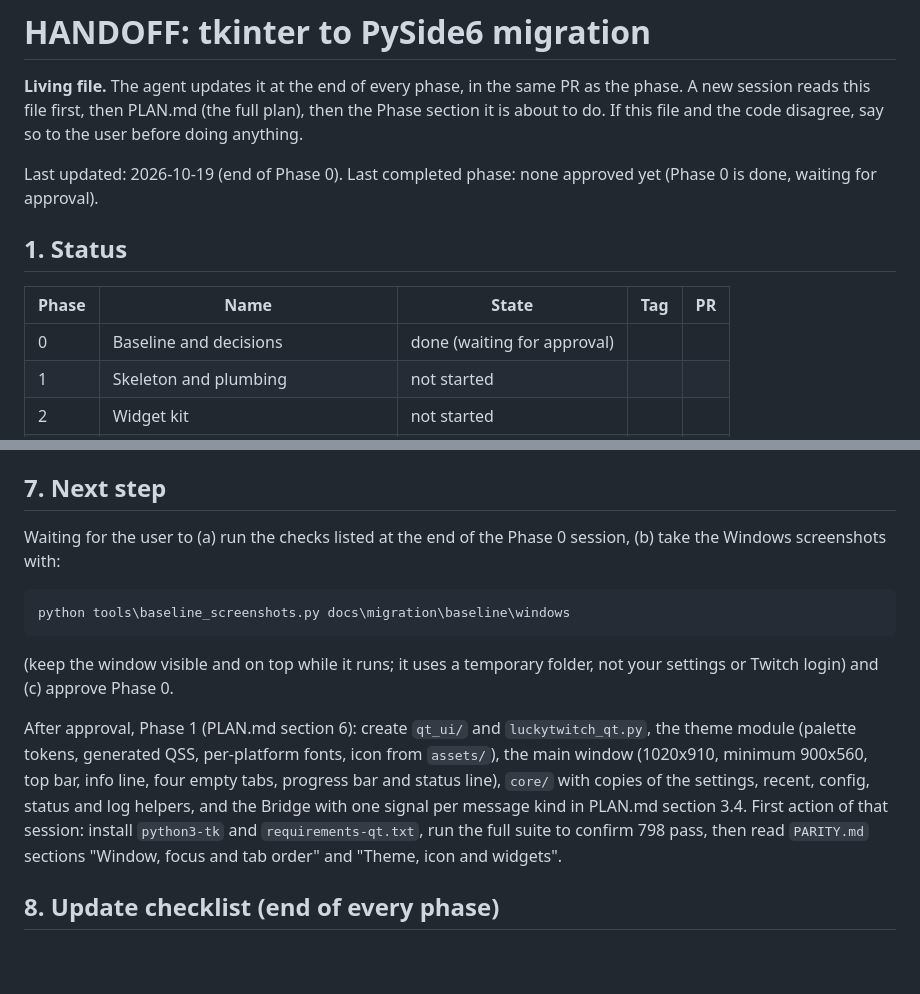
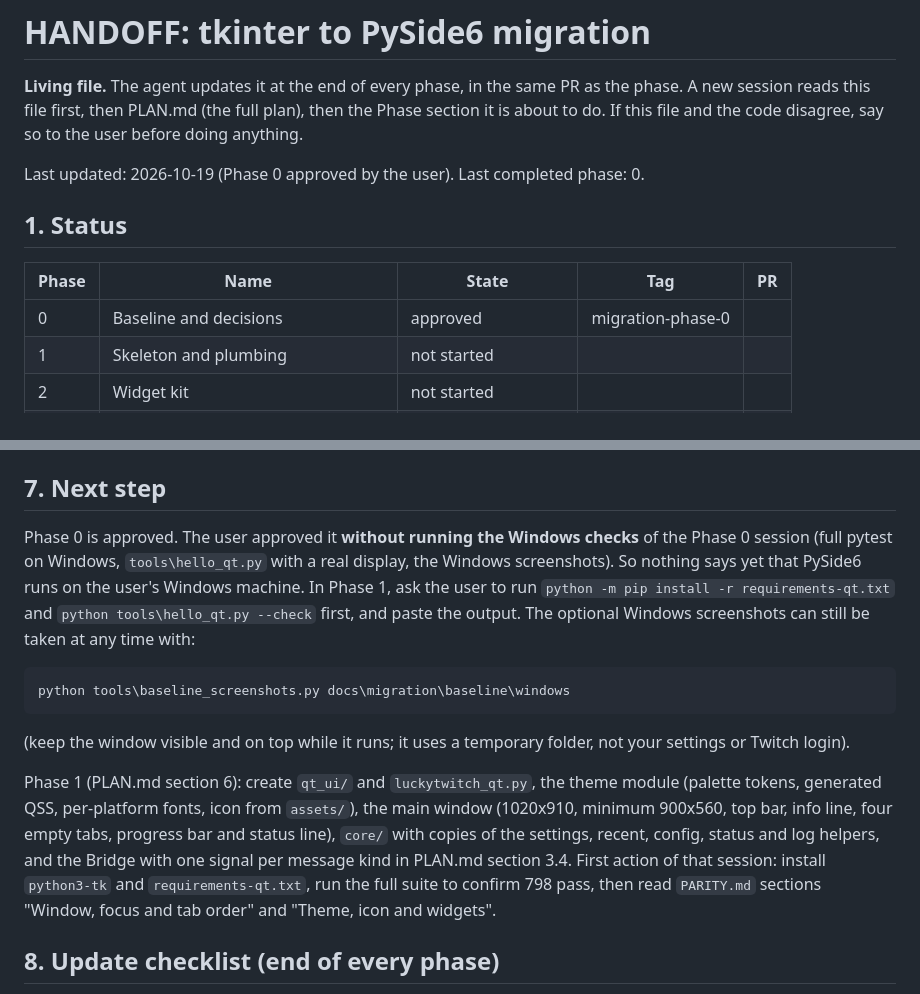
Before and after one commit to ImLuckyWiz/LuckyTwitchDownloader, a Markdown page: docs/migration/HANDOFF.md, 2 parts joined by grey strips. Drawn GitHub-style; blank space fills up the shorter version.

Commit message:
Phase 0: mark as approved

````diff
--- a/docs/migration/HANDOFF.md
+++ b/docs/migration/HANDOFF.md
@@ -2,13 +2,13 @@
 
 **Living file.** The agent updates it at the end of every phase, in the same PR as the phase. A new session reads this file first, then PLAN.md (the full plan), then the Phase section it is about to do. If this file and the code disagree, say so to the user before doing anything.
 
-Last updated: 2026-10-19 (end of Phase 0). Last completed phase: none approved yet (Phase 0 is done, waiting for approval).
+Last updated: 2026-10-19 (Phase 0 approved by the user). Last completed phase: 0.
 
 ## 1. Status
 
 | Phase | Name | State | Tag | PR |
 | --- | --- | --- | --- | --- |
-| 0 | Baseline and decisions | done (waiting for approval) | | |
+| 0 | Baseline and decisions | approved | migration-phase-0 | |
 | 1 | Skeleton and plumbing | not started | | |
 | 2 | Widget kit | not started | | |
 | 3 | Queue and log tab | not started | | |
@@ -122,13 +122,13 @@ git archive --format=zip -o ..\lt-repo.zip HEAD
 
 ## 7. Next step
 
-Waiting for the user to (a) run the checks listed at the end of the Phase 0 session, (b) take the Windows screenshots with:
+Phase 0 is approved. The user approved it **without running the Windows checks** of the Phase 0 session (full pytest on Windows, `tools\hello_qt.py` with a real display, the Windows screenshots). So nothing says yet that PySide6 runs on the user's Windows machine. In Phase 1, ask the user to run `python -m pip install -r requirements-qt.txt` and `python tools\hello_qt.py --check` first, and paste the output. The optional Windows screenshots can still be taken at any time with:
 ```
 python tools\baseline_screenshots.py docs\migration\baseline\windows
 ```
-(keep the window visible and on top while it runs; it uses a temporary folder, not your settings or Twitch login) and (c) approve Phase 0.
+(keep the window visible and on top while it runs; it uses a temporary folder, not your settings or Twitch login).
 
-After approval, Phase 1 (PLAN.md section 6): create `qt_ui/` and `luckytwitch_qt.py`, the theme module (palette tokens, generated QSS, per-platform fonts, icon from `assets/`), the main window (1020x910, minimum 900x560, top bar, info line, four empty tabs, progress bar and status line), `core/` with copies of the settings, recent, config, status and log helpers, and the Bridge with one signal per message kind in PLAN.md section 3.4. First action of that session: install `python3-tk` and `requirements-qt.txt`, run the full suite to confirm 798 pass, then read `PARITY.md` sections "Window, focus and tab order" and "Theme, icon and widgets".
+Phase 1 (PLAN.md section 6): create `qt_ui/` and `luckytwitch_qt.py`, the theme module (palette tokens, generated QSS, per-platform fonts, icon from `assets/`), the main window (1020x910, minimum 900x560, top bar, info line, four empty tabs, progress bar and status line), `core/` with copies of the settings, recent, config, status and log helpers, and the Bridge with one signal per message kind in PLAN.md section 3.4. First action of that session: install `python3-tk` and `requirements-qt.txt`, run the full suite to confirm 798 pass, then read `PARITY.md` sections "Window, focus and tab order" and "Theme, icon and widgets".
 
 ## 8. Update checklist (end of every phase)
 
````
Also changed, not shown: docs/migration/PHASE_NOTES.md (+3 -2 lines).
